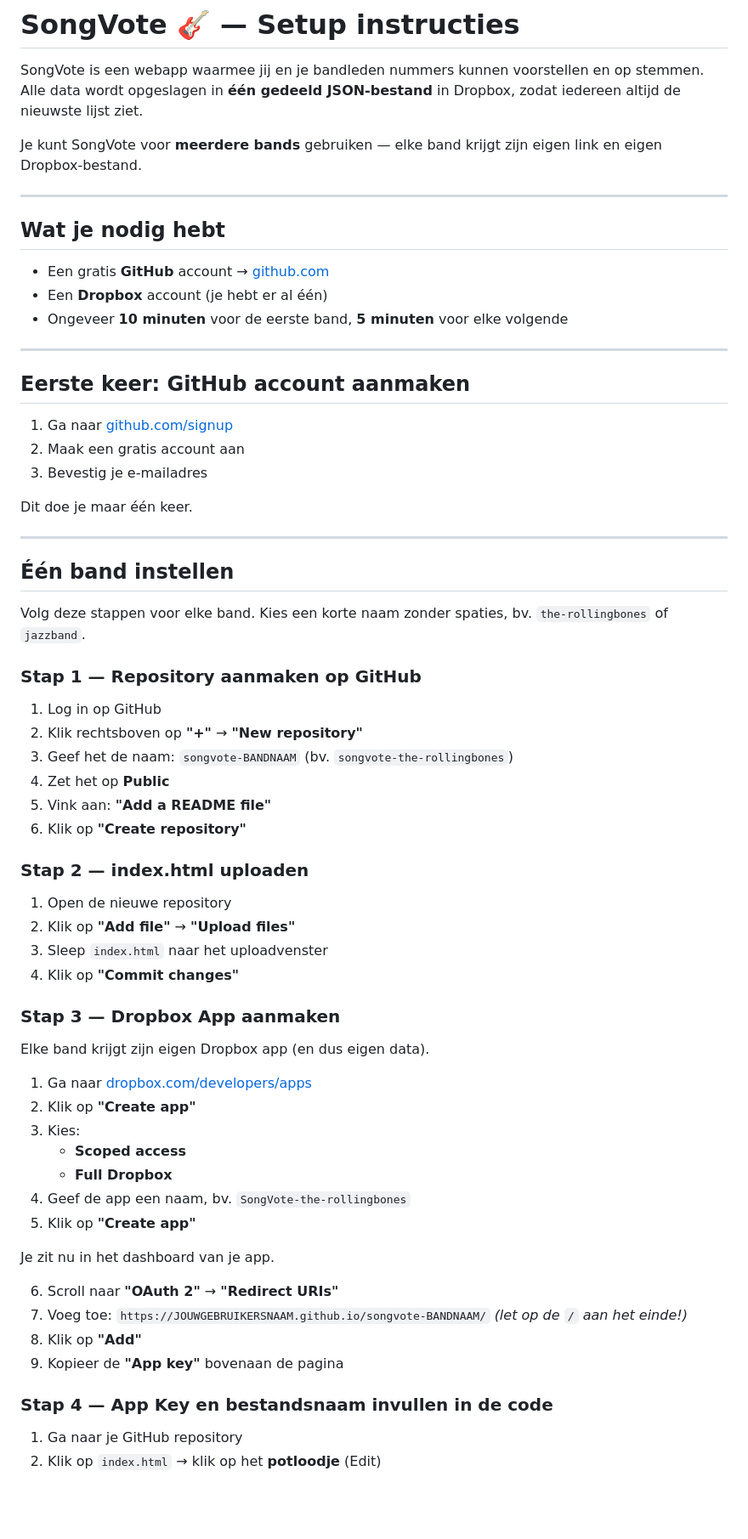
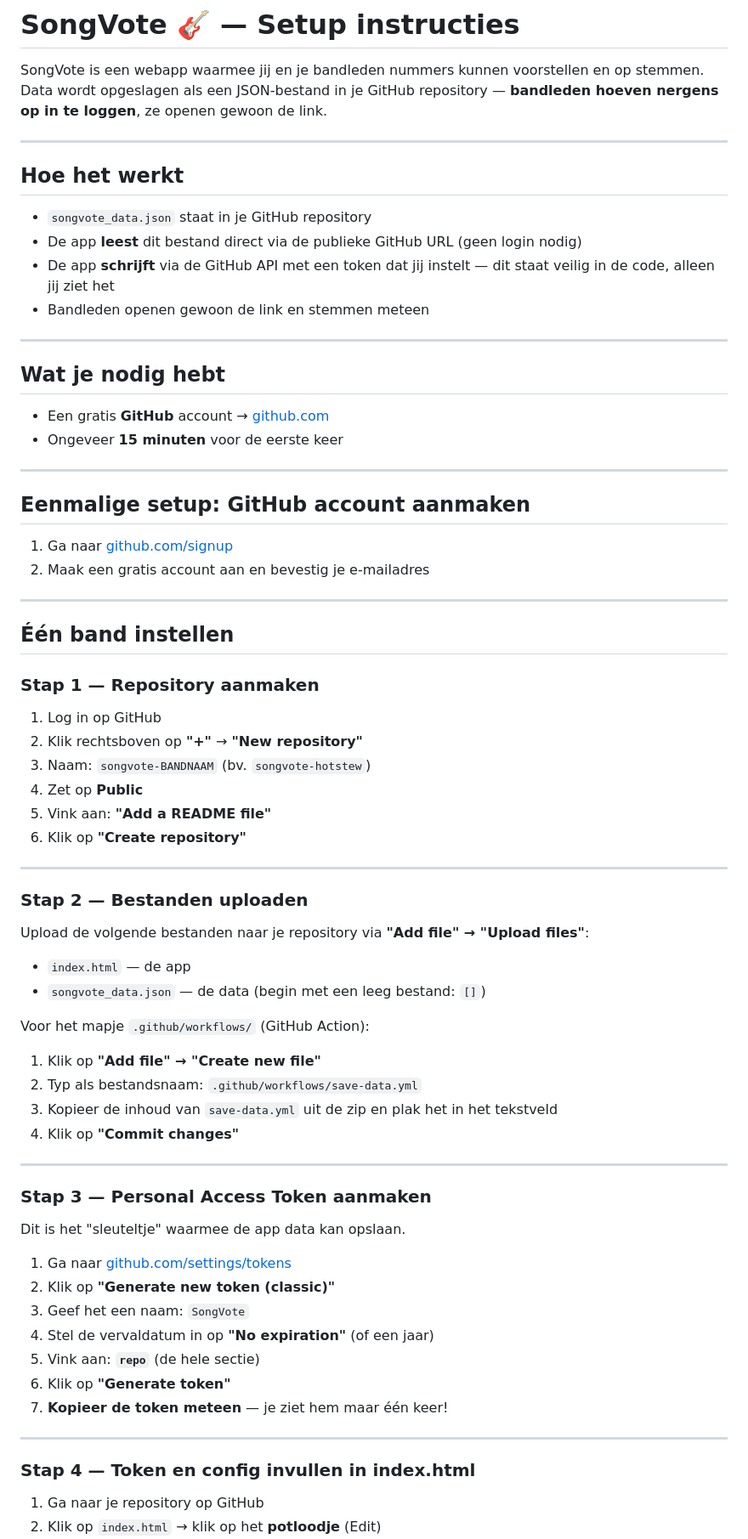
Before and after one commit to ivomom-ux/songvote-HotStew, a Markdown page: README.md, the part around one of its changes. Shown at 85% size. GitHub-like rendering; blank space fills up the shorter version.

```diff
--- a/README.md
+++ b/README.md
@@ -1,71 +1,76 @@
 # SongVote 🎸 — Setup instructies
 
 SongVote is een webapp waarmee jij en je bandleden nummers kunnen voorstellen en op stemmen.
-Alle data wordt opgeslagen in **één gedeeld JSON-bestand** in Dropbox, zodat iedereen altijd de nieuwste lijst ziet.
+Data wordt opgeslagen als een JSON-bestand in je GitHub repository — **bandleden hoeven nergens op in te loggen**, ze openen gewoon de link.
 
-Je kunt SongVote voor **meerdere bands** gebruiken — elke band krijgt zijn eigen link en eigen Dropbox-bestand.
+---
+
+## Hoe het werkt
+
+- `songvote_data.json` staat in je GitHub repository
+- De app **leest** dit bestand direct via de publieke GitHub URL (geen login nodig)
+- De app **schrijft** via de GitHub API met een token dat jij instelt — dit staat veilig in de code, alleen jij ziet het
+- Bandleden openen gewoon de link en stemmen meteen
 
 ---
 
 ## Wat je nodig hebt
 
 - Een gratis **GitHub** account → [github.com](https://github.com)
-- Een **Dropbox** account (je hebt er al één)
-- Ongeveer **10 minuten** voor de eerste band, **5 minuten** voor elke volgende
+- Ongeveer **15 minuten** voor de eerste keer
 
 ---
 
-## Eerste keer: GitHub account aanmaken
+## Eenmalige setup: GitHub account aanmaken
 
 1. Ga naar [github.com/signup](https://github.com/signup)
-2. Maak een gratis account aan
-3. Bevestig je e-mailadres
-
-Dit doe je maar één keer.
+2. Maak een gratis account aan en bevestig je e-mailadres
 
 ---
 
 ## Één band instellen
 
-Volg deze stappen voor elke band. Kies een korte naam zonder spaties, bv. `the-rollingbones` of `jazzband`.
-
-### Stap 1 — Repository aanmaken op GitHub
+### Stap 1 — Repository aanmaken
 
 1. Log in op GitHub
 2. Klik rechtsboven op **"+"** → **"New repository"**
-3. Geef het de naam: `songvote-BANDNAAM` (bv. `songvote-the-rollingbones`)
-4. Zet het op **Public**
+3. Naam: `songvote-BANDNAAM` (bv. `songvote-hotstew`)
+4. Zet op **Public**
 5. Vink aan: **"Add a README file"**
 6. Klik op **"Create repository"**
 
-### Stap 2 — index.html uploaden
+---
 
-1. Open de nieuwe repository
-2. Klik op **"Add file"** → **"Upload files"**
-3. Sleep `index.html` naar het uploadvenster
+### Stap 2 — Bestanden uploaden
+
+Upload de volgende bestanden naar je repository via **"Add file" → "Upload files"**:
+
+- `index.html` — de app
+- `songvote_data.json` — de data (begin met een leeg bestand: `[]`)
+
+Voor het mapje `.github/workflows/` (GitHub Action):
+1. Klik op **"Add file" → "Create new file"**
+2. Typ als bestandsnaam: `.github/workflows/save-data.yml`
+3. Kopieer de inhoud van `save-data.yml` uit de zip en plak het in het tekstveld
 4. Klik op **"Commit changes"**
 
-### Stap 3 — Dropbox App aanmaken
+---
 
-Elke band krijgt zijn eigen Dropbox app (en dus eigen data).
+### Stap 3 — Personal Access Token aanmaken
 
-1. Ga naar [dropbox.com/developers/apps](https://www.dropbox.com/developers/apps)
-2. Klik op **"Create app"**
-3. Kies:
-   - **Scoped access**
-   - **Full Dropbox**
-4. Geef de app een naam, bv. `SongVote-the-rollingbones`
-5. Klik op **"Create app"**
+Dit is het "sleuteltje" waarmee de app data kan opslaan.
 
-Je zit nu in het dashboard van je app.
+1. Ga naar [github.com/settings/tokens](https://github.com/settings/tokens)
+2. Klik op **"Generate new token (classic)"**
+3. Geef het een naam: `SongVote`
+4. Stel de vervaldatum in op **"No expiration"** (of een jaar)
+5. Vink aan: **`repo`** (de hele sectie)
+6. Klik op **"Generate token"**
+7. **Kopieer de token meteen** — je ziet hem maar één keer!
 
-6. Scroll naar **"OAuth 2"** → **"Redirect URIs"**
-7. Voeg toe: `https://JOUWGEBRUIKERSNAAM.github.io/songvote-BANDNAAM/`
-   *(let op de `/` aan het einde!)*
-8. Klik op **"Add"**
-9. Kopieer de **"App key"** bovenaan de pagina
+---
 
-### Stap 4 — App Key en bestandsnaam invullen in de code
+### Stap 4 — Token en config invullen in index.html
 
-1. Ga naar je GitHub repository
+1. Ga naar je repository op GitHub
 2. Klik op `index.html` → klik op het **potloodje** (Edit)
```
Also changed, not shown: other parts of README.md (+36 -35 lines).
